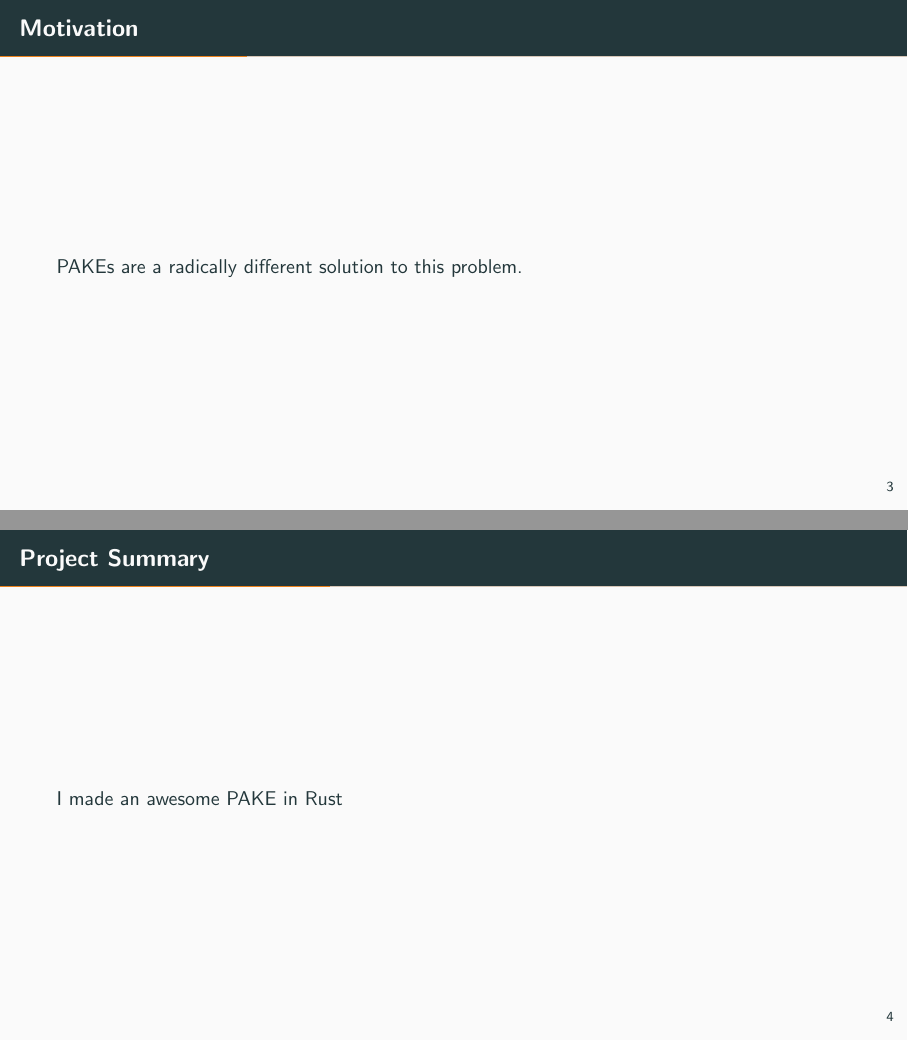
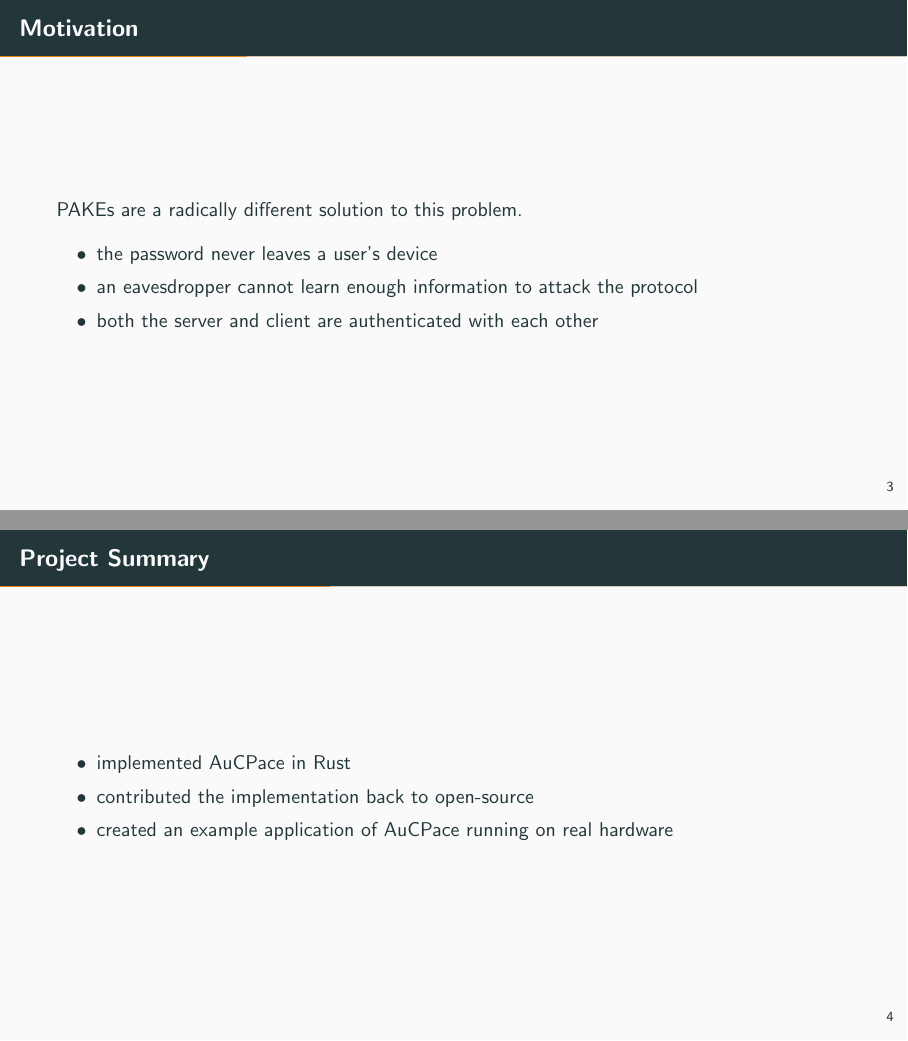
Before and after one commit to tritoke/final-year-project-screencast, LaTeX slides (presentation.tex): pages 5 and 6 of 16, joined at a grey line. Compiled offline with pdfLaTeX.

Commit message:
✨ Did something I think??

```diff
--- a/presentation.tex
+++ b/presentation.tex
@@ -103,11 +104,21 @@
 % mention augmented pakes where password is replaced with a verifier
 \begin{frame}{Motivation}
   PAKEs are a radically different solution to this problem.
+  \begin{itemize}
+    \item{the password never leaves a user's device}
+    \item{an eavesdropper cannot learn enough information to attack the protocol}
+    \item{both the server and client are authenticated with each other}
+  \end{itemize}
 \end{frame}
 
 % talk about how implemented AuCPace in Rust and open sourced the implementation through RustCrypto
 \begin{frame}{Project Summary}
-  I made an awesome PAKE in Rust
+
+  \begin{itemize}
+    \item{implemented AuCPace in Rust}
+    \item{contributed the implementation back to open-source}
+    \item{created an example application of AuCPace running on real hardware}
+  \end{itemize}
 \end{frame}
 
 \section{Context}
```
Also changed, not shown: presentation.pdf, presentation.tex (1 more changed lines).
